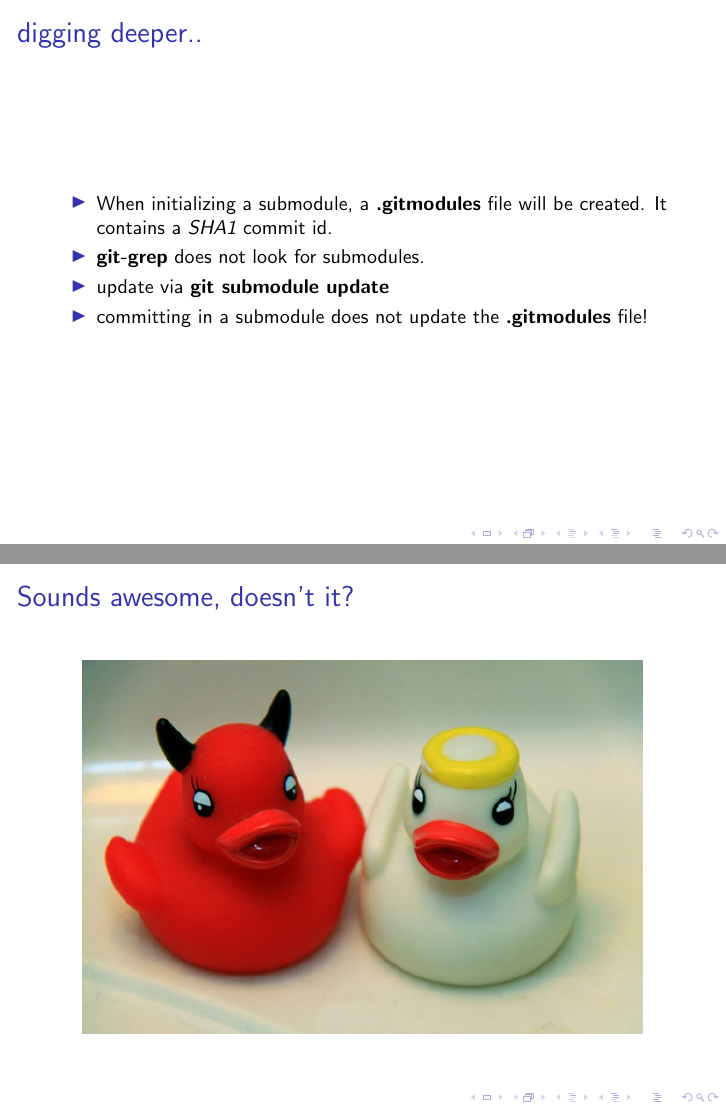
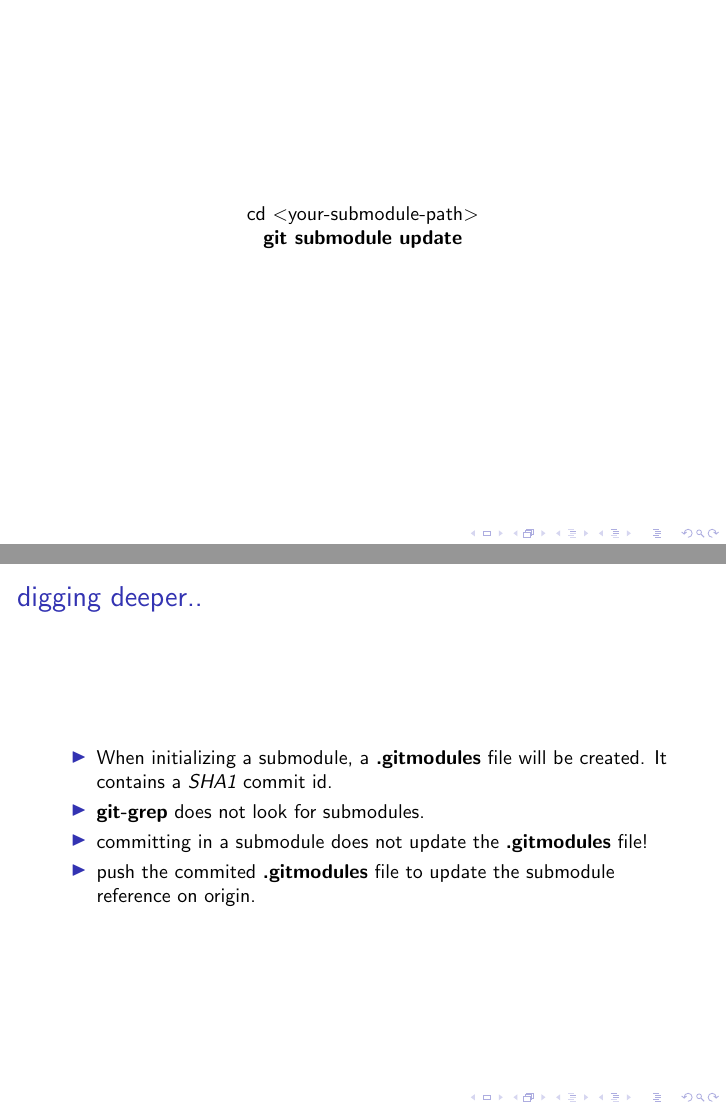
Before and after one commit to sebivenlo/gitsubmodules, LaTeX slides (slides/slides.tex): pages 7 and 8 of 10 before the commit and pages 7 and 8 of 11 after it, joined at a grey line. Compiled offline with pdfLaTeX; a LaTeX package or settings file that is missing is left out.

Commit message:
Added 'update submodules' slide

```diff
--- a/slides/slides.tex
+++ b/slides/slides.tex
@@ -63,6 +63,10 @@
 \end{frame}
 
 \section{Updating Submodules}
+
+\begin{frame}
+\begin{center}cd $<$your-submodule-path$>$\\\textbf{git submodule update}\end{center}
+\end{frame}
 \section{Working on Submodules}
 
 \begin{frame}
@@ -70,8 +74,8 @@
 	\begin{itemize}
 		\item When initializing a submodule, a \textbf{.gitmodules} file will be created. It contains a \emph{SHA1} commit id.
 		\item \textbf{git-grep} does not look for submodules.
-		\item update via \textbf{git submodule update}
 		\item committing in a submodule does not update the \textbf{.gitmodules} file!
+		\item push the commited \textbf{.gitmodules} file to update the submodule reference on origin.
 	\end{itemize}
 \end{frame}
 
```
